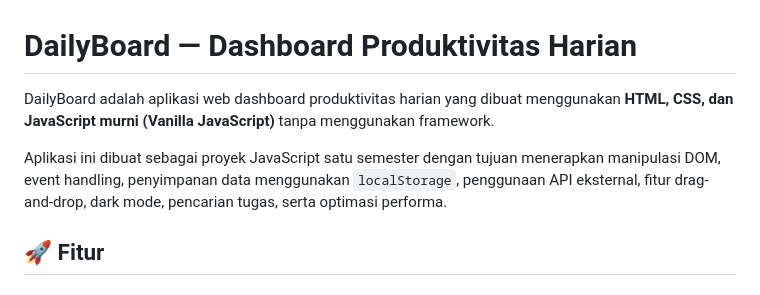
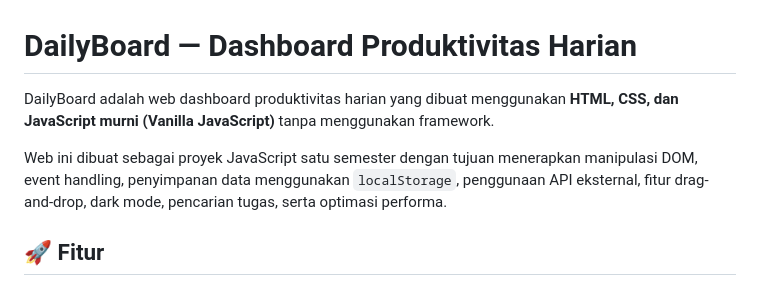
Before and after one commit to rizkyputraramadhan691-crypto/DailyBoard, a Markdown page: README.md, the part around the change. GitHub-like rendering.

Commit message:
Revise descriptions in README.md for clarity
Updated wording for clarity in the README.

```diff
--- a/README.md
+++ b/README.md
@@ -1,8 +1,8 @@
 # DailyBoard — Dashboard Produktivitas Harian
 
-DailyBoard adalah aplikasi web dashboard produktivitas harian yang dibuat menggunakan **HTML, CSS, dan JavaScript murni (Vanilla JavaScript)** tanpa menggunakan framework.
+DailyBoard adalah web dashboard produktivitas harian yang dibuat menggunakan **HTML, CSS, dan JavaScript murni (Vanilla JavaScript)** tanpa menggunakan framework.
 
-Aplikasi ini dibuat sebagai proyek JavaScript satu semester dengan tujuan menerapkan manipulasi DOM, event handling, penyimpanan data menggunakan `localStorage`, penggunaan API eksternal, fitur drag-and-drop, dark mode, pencarian tugas, serta optimasi performa.
+Web ini dibuat sebagai proyek JavaScript satu semester dengan tujuan menerapkan manipulasi DOM, event handling, penyimpanan data menggunakan `localStorage`, penggunaan API eksternal, fitur drag-and-drop, dark mode, pencarian tugas, serta optimasi performa.
 
 ## 🚀 Fitur
 
```
